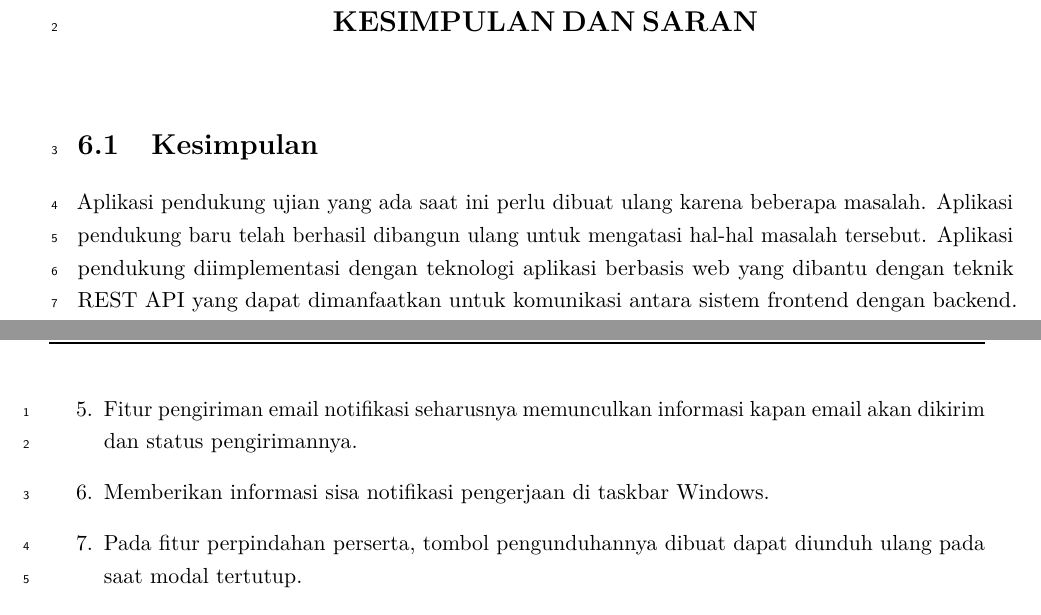
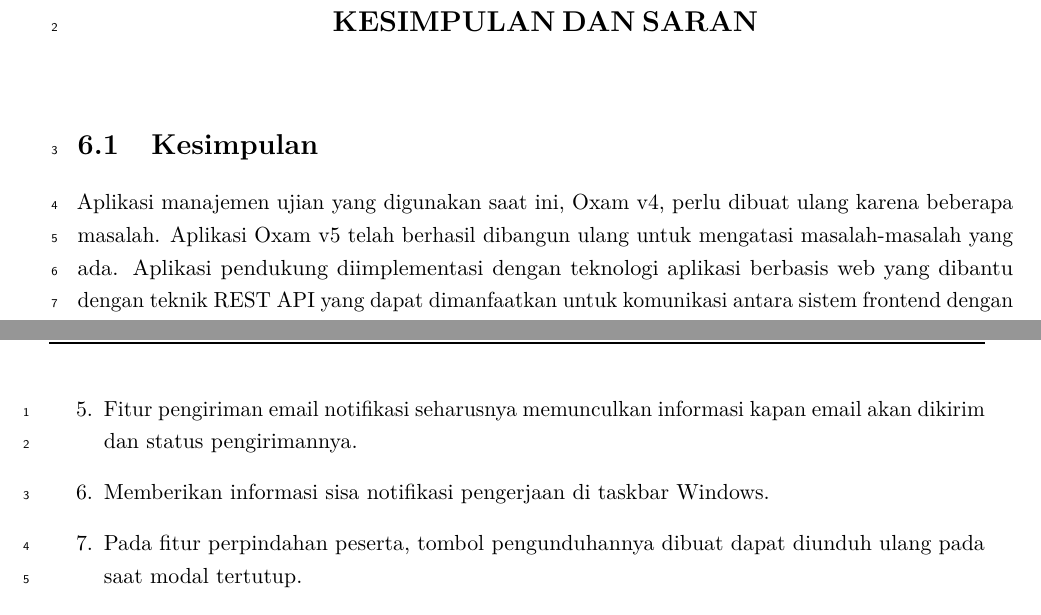
Before and after one commit to chez14/undergrad-thesis, a LaTeX thesis (skripsi.tex, which reads Bab/bab6.tex): two parts of pages 177 and 178 of 181, joined at a grey line, cut so that both start at the same text. Compiled offline with pdfLaTeX.

Commit message:
Bab 6 Small Fix

```diff
--- a/Bab/bab6.tex
+++ b/Bab/bab6.tex
@@ -2,9 +2,8 @@
 \label{chap:kesimpulan-saran}
 
 \section{Kesimpulan}
-    Aplikasi pendukung ujian yang ada saat ini perlu dibuat ulang karena beberapa masalah.
-    Aplikasi pendukung baru telah berhasil dibangun ulang untuk mengatasi hal-hal
-    masalah tersebut.
+    Aplikasi manajemen ujian yang digunakan saat ini, Oxam v4, perlu dibuat ulang karena beberapa masalah.
+    Aplikasi Oxam v5 telah berhasil dibangun ulang untuk mengatasi masalah-masalah yang ada.
     Aplikasi pendukung diimplementasi dengan teknologi aplikasi berbasis web yang dibantu dengan teknik REST API
     yang dapat dimanfaatkan untuk komunikasi antara sistem frontend dengan backend. Sistem frontend diimplementasi
     dengan bantuan \textit{library} Reactjs, dengan penggayaan yang dibantu dengan \texttt{bootstrap}. Sistem
@@ -33,7 +32,7 @@
         \item Fitur pengiriman email notifikasi seharusnya memunculkan informasi kapan email akan
             dikirim dan status pengirimannya.
         \item Memberikan informasi sisa notifikasi pengerjaan di taskbar Windows.
-        \item Pada fitur perpindahan perserta, tombol pengunduhannya dibuat dapat diunduh ulang pada
+        \item Pada fitur perpindahan peserta, tombol pengunduhannya dibuat dapat diunduh ulang pada
             saat modal tertutup.
         \item Fitur perpindahan dan \textit{plotting} tempat duduk seharusnya menampilkan komputer
             yang sedang digunakan atau sedang ada masalah.
```
